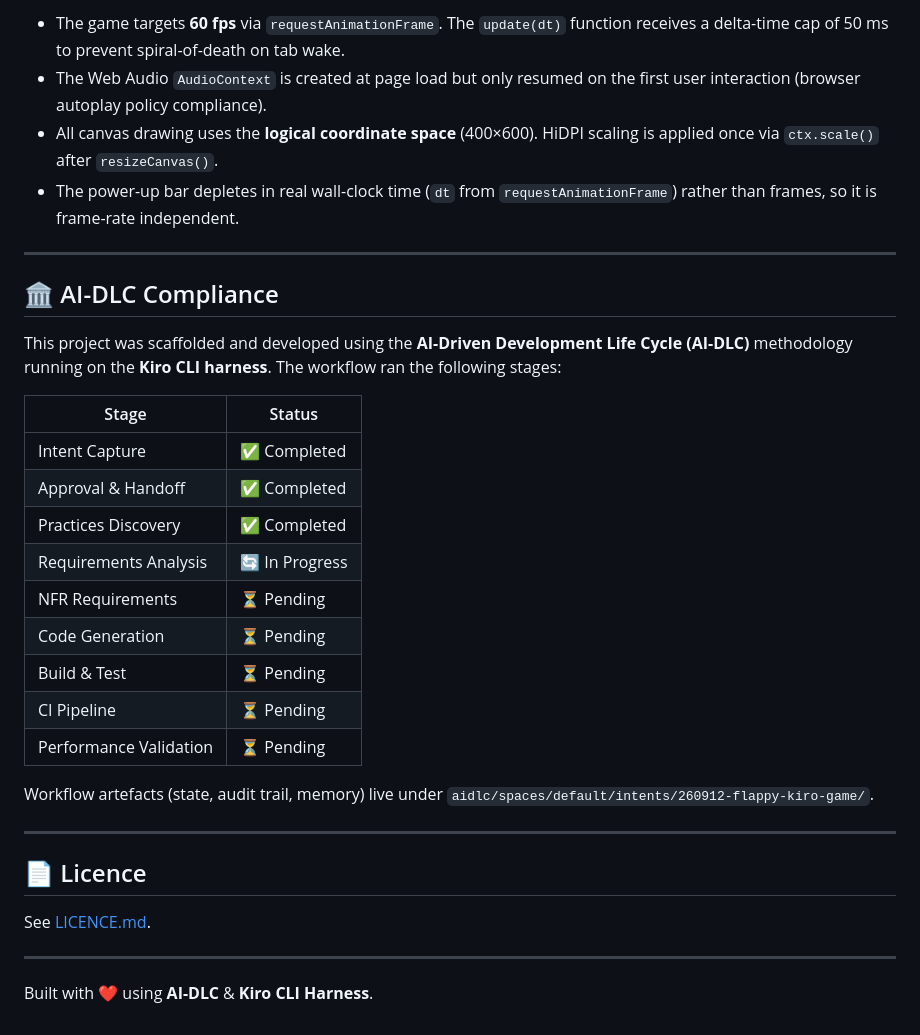
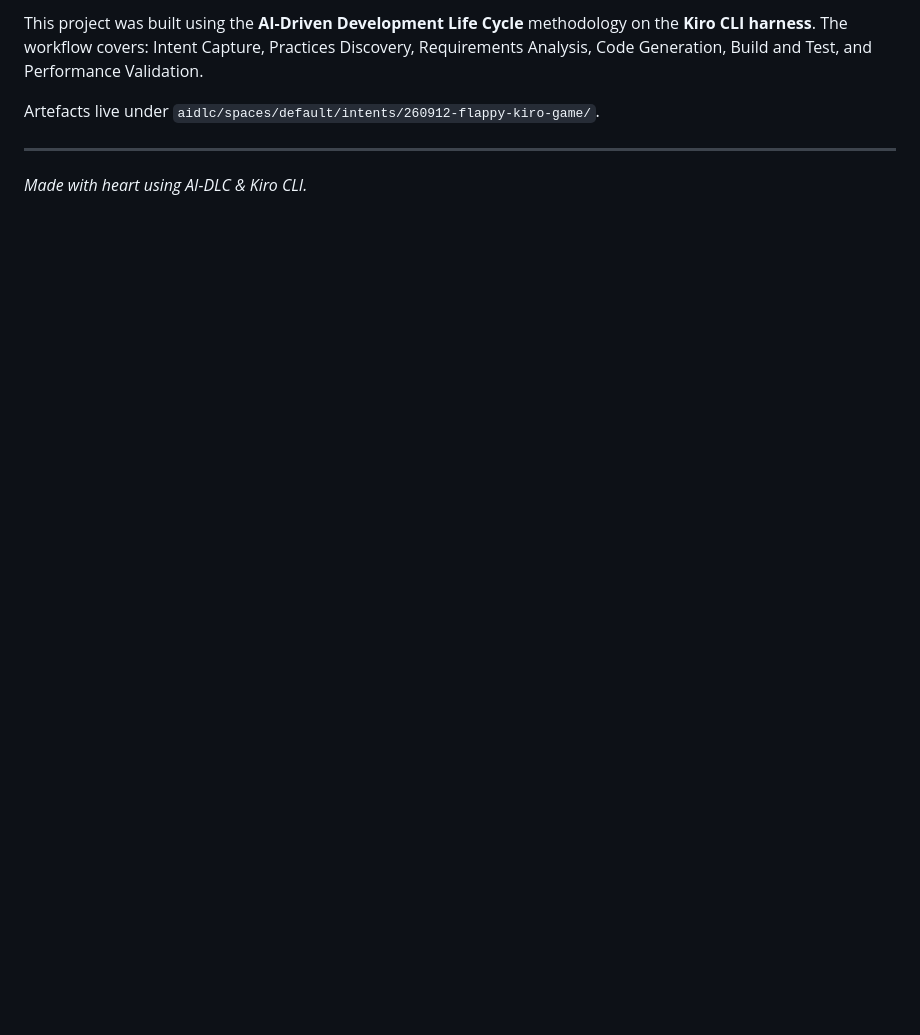
Before and after one commit to aidlc-academy/Flappy-Kiro-AIDLC, a Markdown page: README.md, the part around one of its changes. GitHub-like rendering; blank space fills up the shorter version.

```diff
--- a/README.md
+++ b/README.md
@@ -133,35 +121,8 @@ Then open `http://localhost:8000`.
 
-- The game targets **60 fps** via `requestAnimationFrame`. The `update(dt)` function receives a delta-time cap of 50 ms to prevent spiral-of-death on tab wake.
-- The Web Audio `AudioContext` is created at page load but only resumed on the first user interaction (browser autoplay policy compliance).
-- All canvas drawing uses the **logical coordinate space** (400×600). HiDPI scaling is applied once via `ctx.scale()` after `resizeCanvas()`.
-- The power-up bar depletes in real wall-clock time (`dt` from `requestAnimationFrame`) rather than frames, so it is frame-rate independent.
+This project was built using the **AI-Driven Development Life Cycle** methodology on the **Kiro CLI harness**. The workflow covers: Intent Capture, Practices Discovery, Requirements Analysis, Code Generation, Build and Test, and Performance Validation.
+
+Artefacts live under `aidlc/spaces/default/intents/260912-flappy-kiro-game/`.
 
 ---
 
-## 🏛️ AI-DLC Compliance
-
-This project was scaffolded and developed using the **AI-Driven Development Life Cycle (AI-DLC)** methodology running on the **Kiro CLI harness**. The workflow ran the following stages:
-
-| Stage | Status |
-|-------|--------|
-| Intent Capture | ✅ Completed |
-| Approval & Handoff | ✅ Completed |
-| Practices Discovery | ✅ Completed |
-| Requirements Analysis | 🔄 In Progress |
-| NFR Requirements | ⏳ Pending |
-| Code Generation | ⏳ Pending |
-| Build & Test | ⏳ Pending |
-| CI Pipeline | ⏳ Pending |
-| Performance Validation | ⏳ Pending |
-
-Workflow artefacts (state, audit trail, memory) live under `aidlc/spaces/default/intents/260912-flappy-kiro-game/`.
-
----
-
-## 📄 Licence
-
-See [LICENCE.md](LICENCE.md).
-
----
-
-Built with ❤️ using **AI-DLC** & **Kiro CLI Harness**.
+*Made with heart using AI-DLC & Kiro CLI.*
```
Also changed, not shown: other parts of README.md (+65 -77 lines).
